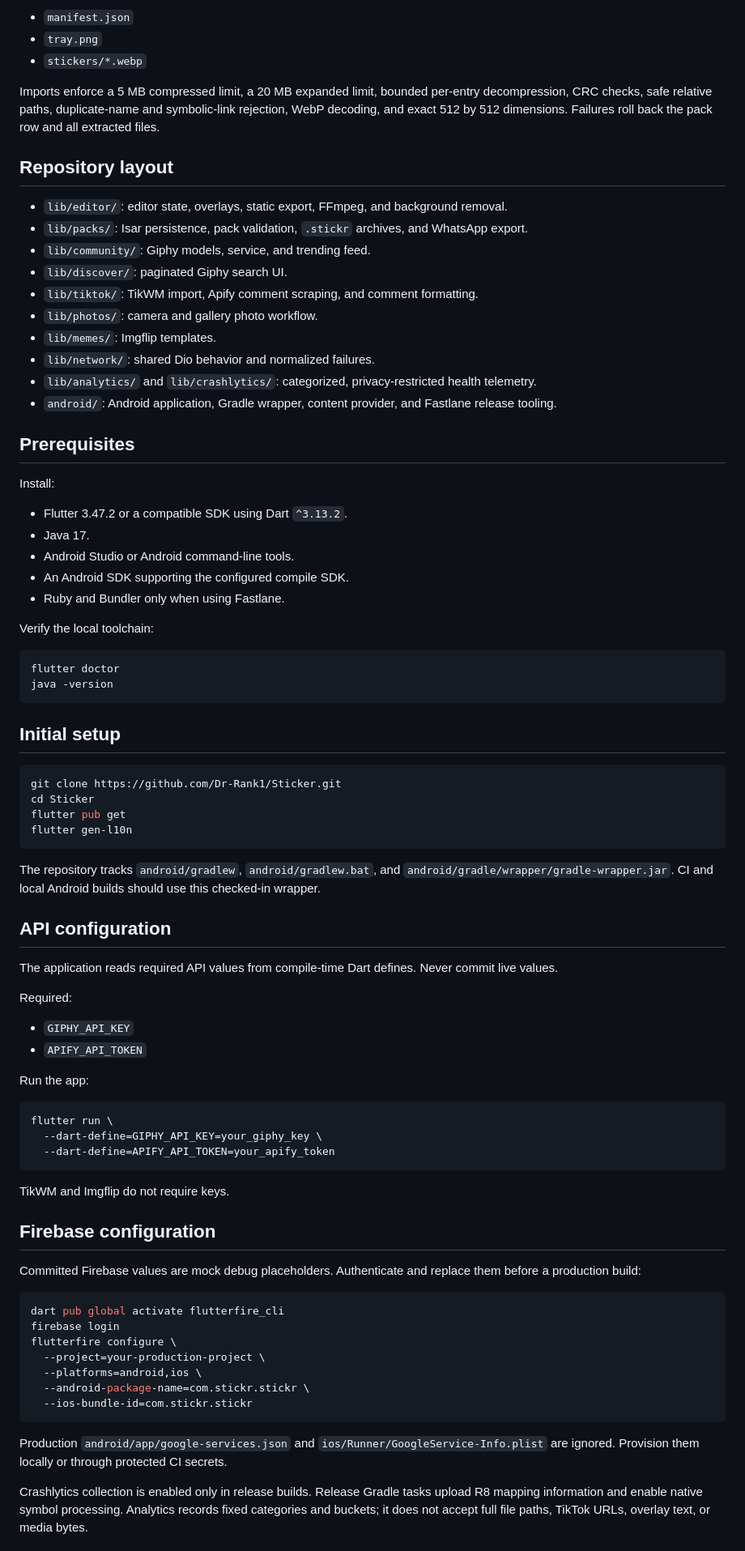
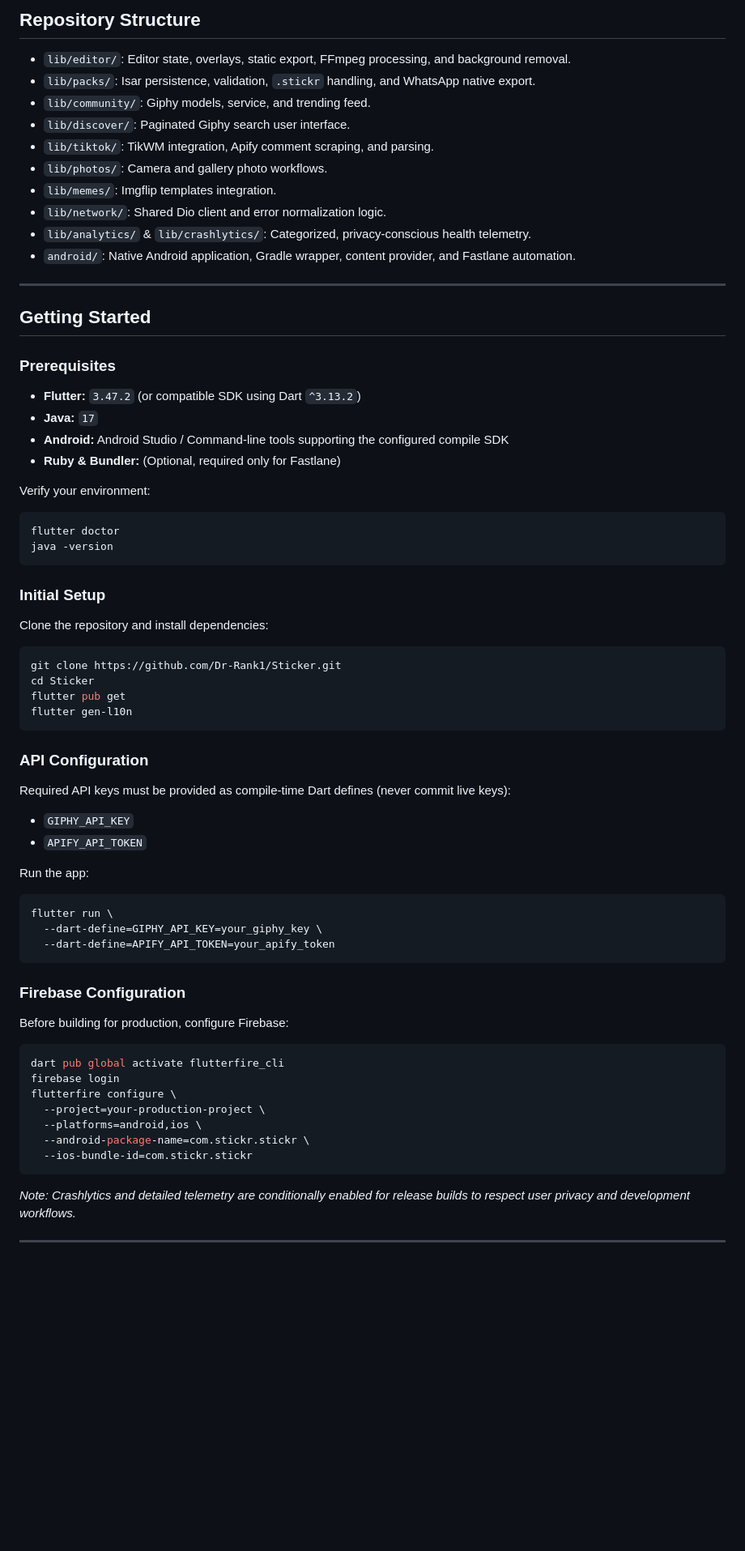
Before and after one commit to Dr-Rank1/Sticker, a Markdown page: README.md, the part around one of its changes. Shown at 81% size. GitHub-like rendering; blank space fills up the shorter version.

````diff
--- a/README.md
+++ b/README.md
@@ -73,49 +67,35 @@ A `.stickr` file is a ZIP archive containing:
 
-- `manifest.json`
-- `tray.png`
-- `stickers/*.webp`
+## Repository Structure
 
-Imports enforce a 5 MB compressed limit, a 20 MB expanded limit, bounded
-per-entry decompression, CRC checks, safe relative paths, duplicate-name and
-symbolic-link rejection, WebP decoding, and exact 512 by 512 dimensions.
-Failures roll back the pack row and all extracted files.
+* `lib/editor/`: Editor state, overlays, static export, FFmpeg processing, and background removal.
+* `lib/packs/`: Isar persistence, validation, `.stickr` handling, and WhatsApp native export.
+* `lib/community/`: Giphy models, service, and trending feed.
+* `lib/discover/`: Paginated Giphy search user interface.
+* `lib/tiktok/`: TikWM integration, Apify comment scraping, and parsing.
+* `lib/photos/`: Camera and gallery photo workflows.
+* `lib/memes/`: Imgflip templates integration.
+* `lib/network/`: Shared Dio client and error normalization logic.
+* `lib/analytics/` & `lib/crashlytics/`: Categorized, privacy-conscious health telemetry.
+* `android/`: Native Android application, Gradle wrapper, content provider, and Fastlane automation.
 
-## Repository layout
+---
 
-- `lib/editor/`: editor state, overlays, static export, FFmpeg, and background
-  removal.
-- `lib/packs/`: Isar persistence, pack validation, `.stickr` archives, and
-  WhatsApp export.
-- `lib/community/`: Giphy models, service, and trending feed.
-- `lib/discover/`: paginated Giphy search UI.
-- `lib/tiktok/`: TikWM import, Apify comment scraping, and comment formatting.
-- `lib/photos/`: camera and gallery photo workflow.
-- `lib/memes/`: Imgflip templates.
-- `lib/network/`: shared Dio behavior and normalized failures.
-- `lib/analytics/` and `lib/crashlytics/`: categorized, privacy-restricted
-  health telemetry.
-- `android/`: Android application, Gradle wrapper, content provider, and
-  Fastlane release tooling.
+## Getting Started
 
-## Prerequisites
+### Prerequisites
+* **Flutter:** `3.47.2` (or compatible SDK using Dart `^3.13.2`)
+* **Java:** `17`
+* **Android:** Android Studio / Command-line tools supporting the configured compile SDK
+* **Ruby & Bundler:** (Optional, required only for Fastlane)
 
-Install:
-
-- Flutter 3.47.2 or a compatible SDK using Dart `^3.13.2`.
-- Java 17.
-- Android Studio or Android command-line tools.
-- An Android SDK supporting the configured compile SDK.
-- Ruby and Bundler only when using Fastlane.
-
-Verify the local toolchain:
-
+Verify your environment:
 ```sh
 flutter doctor
 java -version
 ```
 
-## Initial setup
-
+### Initial Setup
+Clone the repository and install dependencies:
 ```sh
 git clone https://github.com/Dr-Rank1/Sticker.git
 cd Sticker
@@ -123,35 +103,20 @@ flutter pub get
 flutter gen-l10n
 ```
 
-The repository tracks `android/gradlew`, `android/gradlew.bat`, and
-`android/gradle/wrapper/gradle-wrapper.jar`. CI and local Android builds should
-use this checked-in wrapper.
-
-## API configuration
-
-The application reads required API values from compile-time Dart defines.
-Never commit live values.
-
-Required:
-
-- `GIPHY_API_KEY`
-- `APIFY_API_TOKEN`
+### API Configuration
+Required API keys must be provided as compile-time Dart defines (never commit live keys):
+* `GIPHY_API_KEY`
+* `APIFY_API_TOKEN`
 
 Run the app:
-
 ```sh
 flutter run \
   --dart-define=GIPHY_API_KEY=your_giphy_key \
   --dart-define=APIFY_API_TOKEN=your_apify_token
 ```
 
-TikWM and Imgflip do not require keys.
-
-## Firebase configuration
-
-Committed Firebase values are mock debug placeholders. Authenticate and
-replace them before a production build:
-
+### Firebase Configuration
+Before building for production, configure Firebase:
 ```sh
 dart pub global activate flutterfire_cli
 firebase login
@@ -162,12 +127,7 @@ flutterfire configure \
   --ios-bundle-id=com.stickr.stickr
 ```
 
-Production `android/app/google-services.json` and
-`ios/Runner/GoogleService-Info.plist` are ignored. Provision them locally or
-through protected CI secrets.
+*Note: Crashlytics and detailed telemetry are conditionally enabled for release builds to respect user privacy and development workflows.*
 
-Crashlytics collection is enabled only in release builds. Release Gradle tasks
-upload R8 mapping information and enable native symbol processing. Analytics
-records fixed categories and buckets; it does not accept full file paths,
-TikTok URLs, overlay text, or media bytes.
+---
 
````
Also changed, not shown: other parts of README.md (+70 -133 lines).
